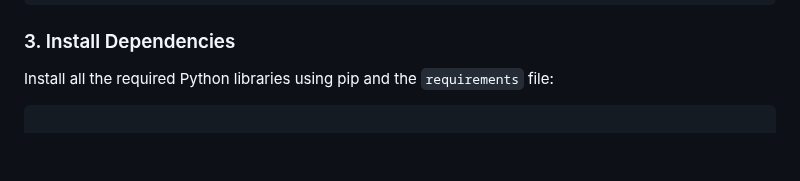
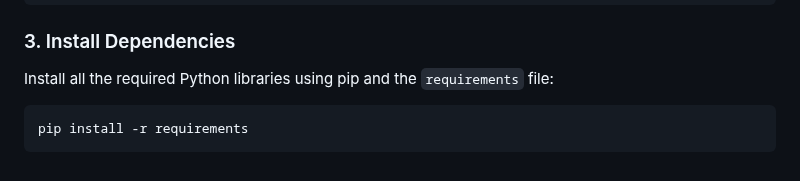
Before and after one commit to medhinibr/Binance-Trade-Bot, a Markdown page: Readme.md, the part around the change. Rendered like a GitHub page; blank space fills up the shorter version.

````diff
--- a/Readme.md
+++ b/Readme.md
@@ -81,3 +81,5 @@ venv\Scripts\activate
 Install all the required Python libraries using pip and the `requirements` file:
 
 ```bash
+pip install -r requirements
+```
````
